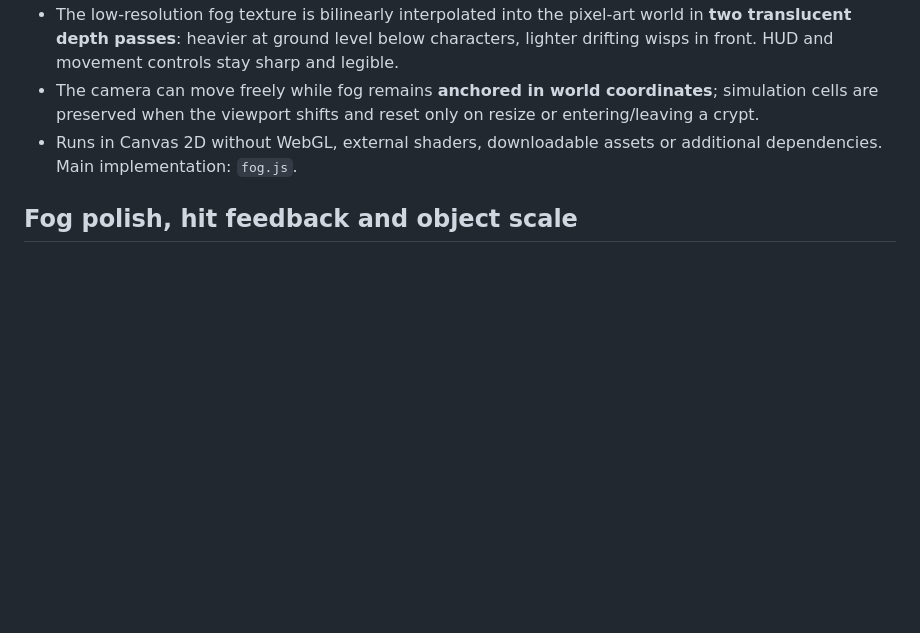
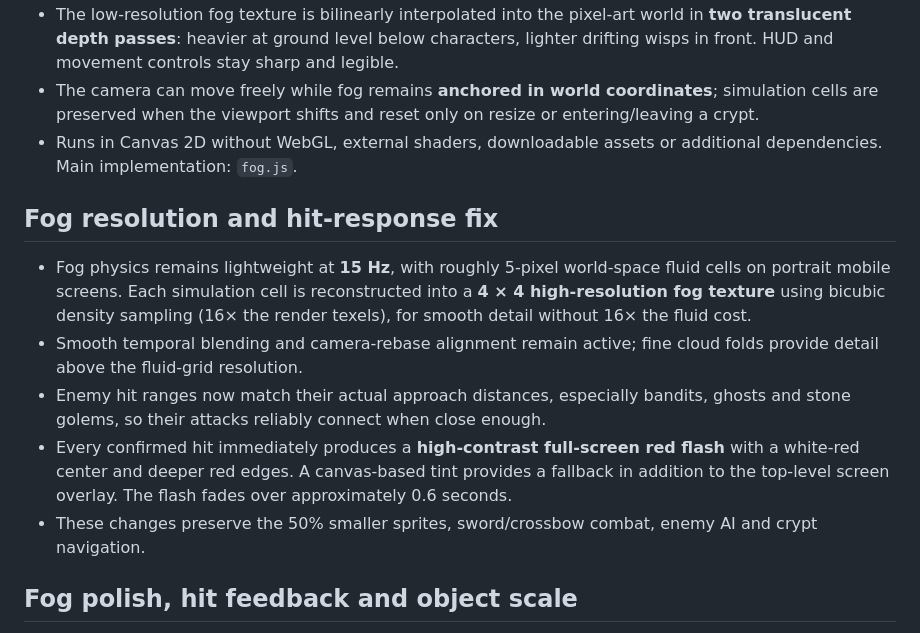
Before and after one commit to joramvanloenen/Above, a Markdown page: README.md, the part around the change. Rendered like a GitHub page; blank space fills up the shorter version.

Commit message:
Explain high-res fog reconstruction and full-screen hit reaction fix

```diff
--- a/README.md
+++ b/README.md
@@ -53,6 +53,14 @@ Each area uses its own enemy type: **71 roaming enemies across the five biomes**
 - The camera can move freely while fog remains **anchored in world coordinates**; simulation cells are preserved when the viewport shifts and reset only on resize or entering/leaving a crypt.
 - Runs in Canvas 2D without WebGL, external shaders, downloadable assets or additional dependencies. Main implementation: `fog.js`.
 
+## Fog resolution and hit-response fix
+
+- Fog physics remains lightweight at **15 Hz**, with roughly 5-pixel world-space fluid cells on portrait mobile screens. Each simulation cell is reconstructed into a **4 × 4 high-resolution fog texture** using bicubic density sampling (16× the render texels), for smooth detail without 16× the fluid cost.
+- Smooth temporal blending and camera-rebase alignment remain active; fine cloud folds provide detail above the fluid-grid resolution.
+- Enemy hit ranges now match their actual approach distances, especially bandits, ghosts and stone golems, so their attacks reliably connect when close enough.
+- Every confirmed hit immediately produces a **high-contrast full-screen red flash** with a white-red center and deeper red edges. A canvas-based tint provides a fallback in addition to the top-level screen overlay. The flash fades over approximately 0.6 seconds.
+- These changes preserve the 50% smaller sprites, sword/crossbow combat, enemy AI and crypt navigation.
+
 ## Fog polish, hit feedback and object scale
 
 - The fog has **higher density**, strongest in the swamp and twilight grove, and uses a **finer ~7-world-pixel simulation grid** at common mobile viewport sizes, still updated at only **15 Hz**.
```
